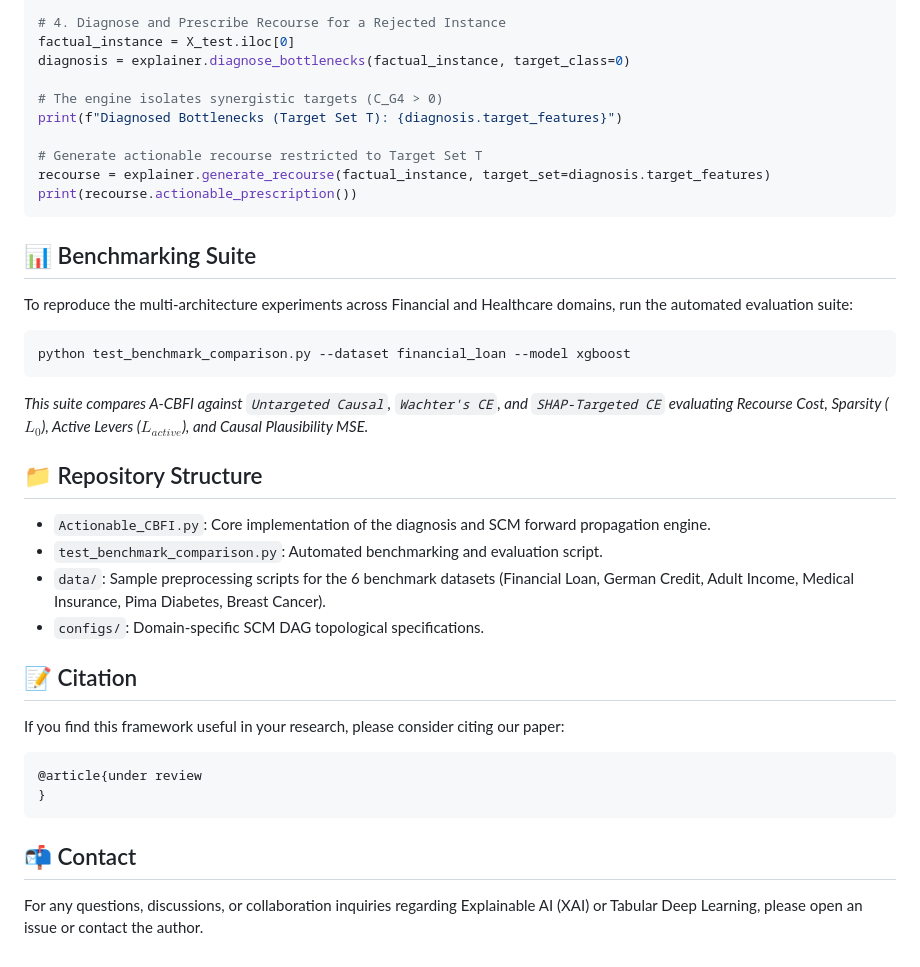
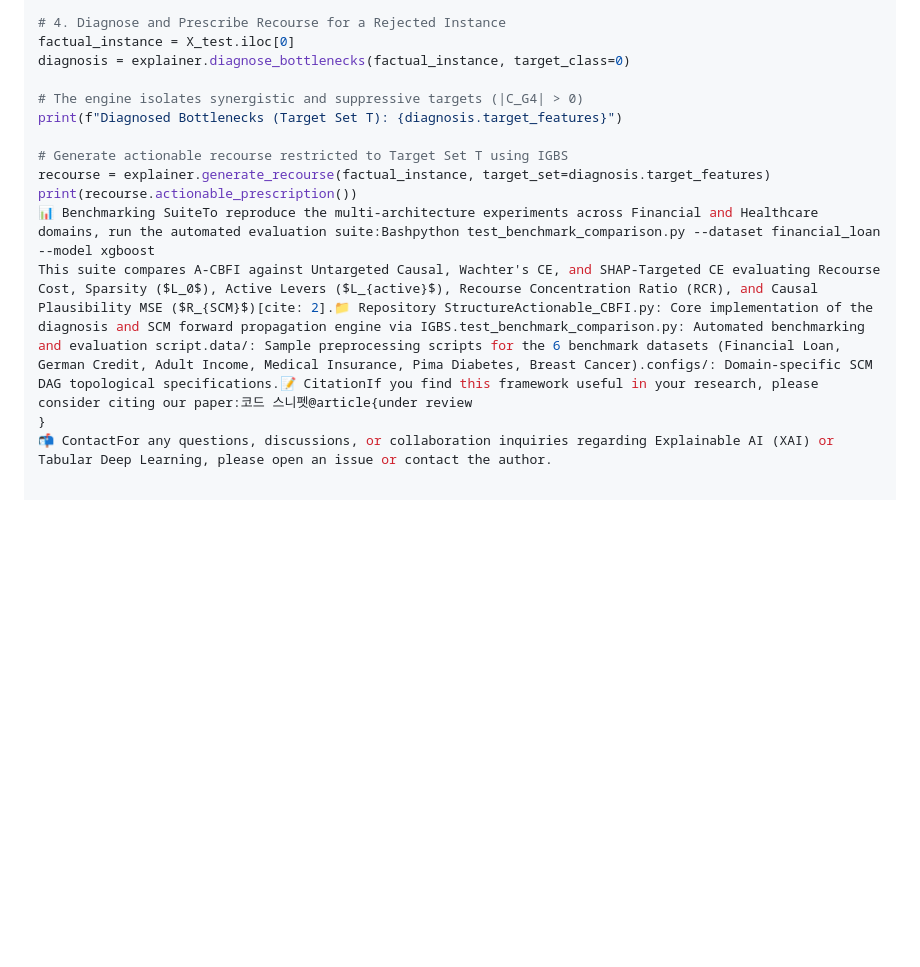
Before and after one commit to dkumango/actionable_CBFI, a Markdown page: README.md, the part around one of its changes. GitHub-like rendering; blank space fills up the shorter version.

Commit message:
Revise README for clarity and citation inclusion
Updated README to include citations and clarify features.

````diff
--- a/README.md
+++ b/README.md
@@ -63,38 +56,13 @@ explainer = ACBFI_Engine(predictive_model=model, scm=scm)
 factual_instance = X_test.iloc[0]
 diagnosis = explainer.diagnose_bottlenecks(factual_instance, target_class=0)
 
-# The engine isolates synergistic targets (C_G4 > 0)
+# The engine isolates synergistic and suppressive targets (|C_G4| > 0)
 print(f"Diagnosed Bottlenecks (Target Set T): {diagnosis.target_features}")
 
-# Generate actionable recourse restricted to Target Set T
+# Generate actionable recourse restricted to Target Set T using IGBS
 recourse = explainer.generate_recourse(factual_instance, target_set=diagnosis.target_features)
 print(recourse.actionable_prescription())
-```
-
-## 📊 Benchmarking Suite
-
-To reproduce the multi-architecture experiments across Financial and Healthcare domains, run the automated evaluation suite:
-
-```bash
-python test_benchmark_comparison.py --dataset financial_loan --model xgboost
-```
-*This suite compares A-CBFI against `Untargeted Causal`, `Wachter's CE`, and `SHAP-Targeted CE` evaluating Recourse Cost, Sparsity ($L_0$), Active Levers ($L_{active}$), and Causal Plausibility MSE.*
-
-## 📁 Repository Structure
-
-* `Actionable_CBFI.py`: Core implementation of the diagnosis and SCM forward propagation engine.
-* `test_benchmark_comparison.py`: Automated benchmarking and evaluation script.
-* `data/`: Sample preprocessing scripts for the 6 benchmark datasets (Financial Loan, German Credit, Adult Income, Medical Insurance, Pima Diabetes, Breast Cancer).
-* `configs/`: Domain-specific SCM DAG topological specifications.
-
-## 📝 Citation
-
-If you find this framework useful in your research, please consider citing our paper:
-
-```bibtex
-@article{under review
+📊 Benchmarking SuiteTo reproduce the multi-architecture experiments across Financial and Healthcare domains, run the automated evaluation suite:Bashpython test_benchmark_comparison.py --dataset financial_loan --model xgboost
+This suite compares A-CBFI against Untargeted Causal, Wachter's CE, and SHAP-Targeted CE evaluating Recourse Cost, Sparsity ($L_0$), Active Levers ($L_{active}$), Recourse Concentration Ratio (RCR), and Causal Plausibility MSE ($R_{SCM}$)[cite: 2].📁 Repository StructureActionable_CBFI.py: Core implementation of the diagnosis and SCM forward propagation engine via IGBS.test_benchmark_comparison.py: Automated benchmarking and evaluation script.data/: Sample preprocessing scripts for the 6 benchmark datasets (Financial Loan, German Credit, Adult Income, Medical Insurance, Pima Diabetes, Breast Cancer).configs/: Domain-specific SCM DAG topological specifications.📝 CitationIf you find this framework useful in your research, please consider citing our paper:코드 스니펫@article{under review
 }
-```
-
-## 📬 Contact
-For any questions, discussions, or collaboration inquiries regarding Explainable AI (XAI) or Tabular Deep Learning, please open an issue or contact the author.
+📬 ContactFor any questions, discussions, or collaboration inquiries regarding Explainable AI (XAI) or Tabular Deep Learning, please open an issue or contact the author.
````
Also changed, not shown: other parts of README.md (+9 -16 lines).
